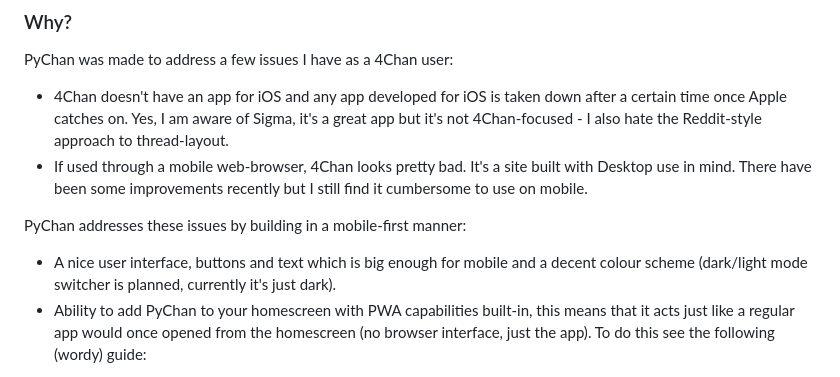
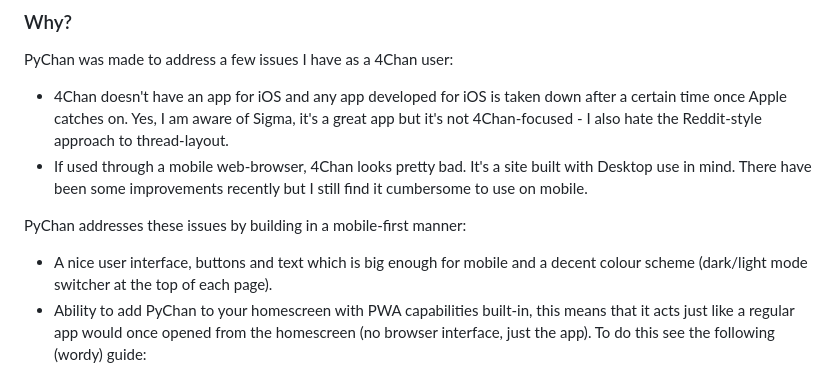
Before and after one commit to alex-ogden/pychan, a Markdown page: README.md, the part around the change. Drawn GitHub-style.

```diff
--- a/README.md
+++ b/README.md
@@ -7,7 +7,7 @@ PyChan was made to address a few issues I have as a 4Chan user:
 * If used through a mobile web-browser, 4Chan looks pretty bad. It's a site built with Desktop use in mind. There have been some improvements recently but I still find it cumbersome to use on mobile.
 
 PyChan addresses these issues by building in a mobile-first manner:
-* A nice user interface, buttons and text which is big enough for mobile and a decent colour scheme (dark/light mode switcher is planned, currently it's just dark).
+* A nice user interface, buttons and text which is big enough for mobile and a decent colour scheme (dark/light mode switcher at the top of each page).
 * Ability to add PyChan to your homescreen with PWA capabilities built-in, this means that it acts just like a regular app would once opened from the homescreen (no browser interface, just the app). To do this see the following (wordy) guide:
 
 [How to add a website to home screen on iOS and Android](https://techwiser.com/how-to-add-a-website-to-home-screen-on-ios-and-android/)
```
